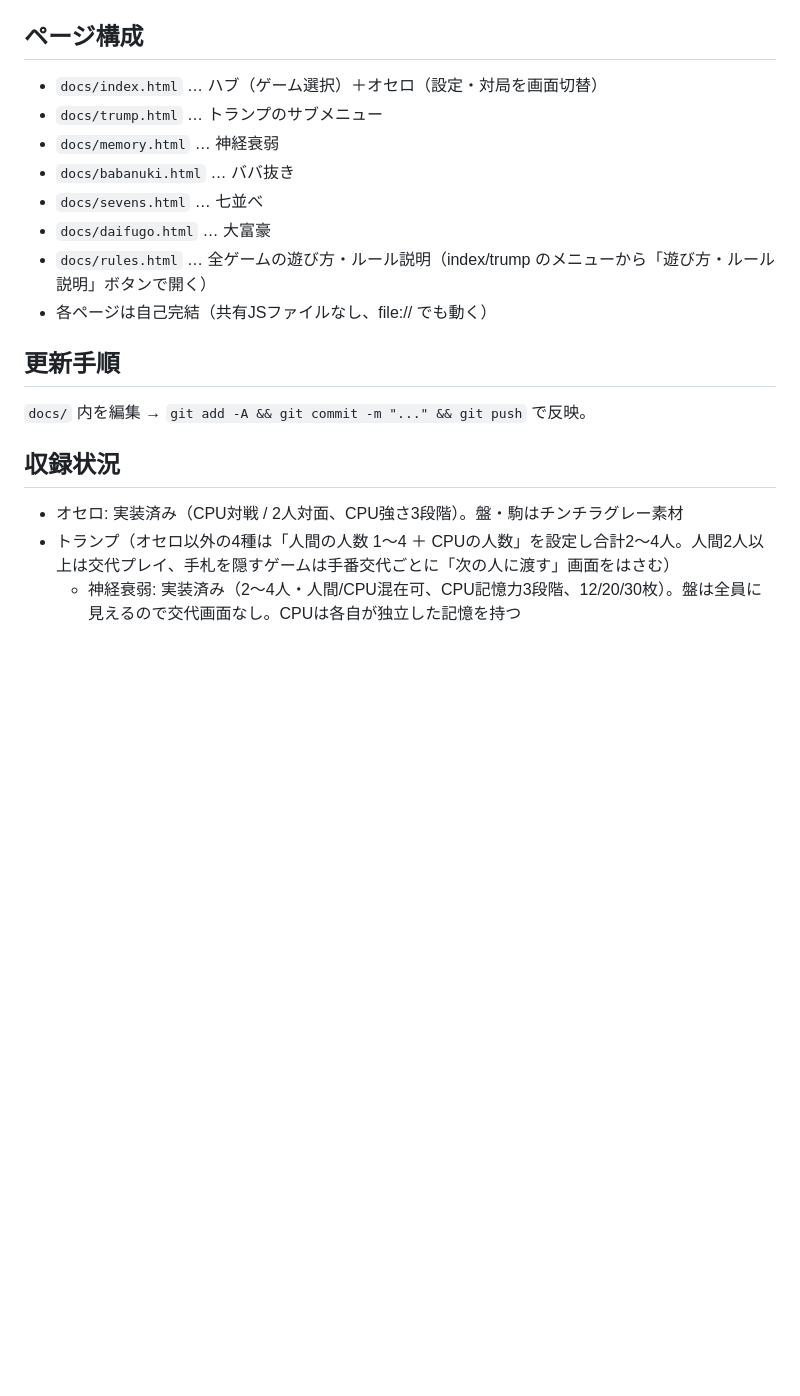
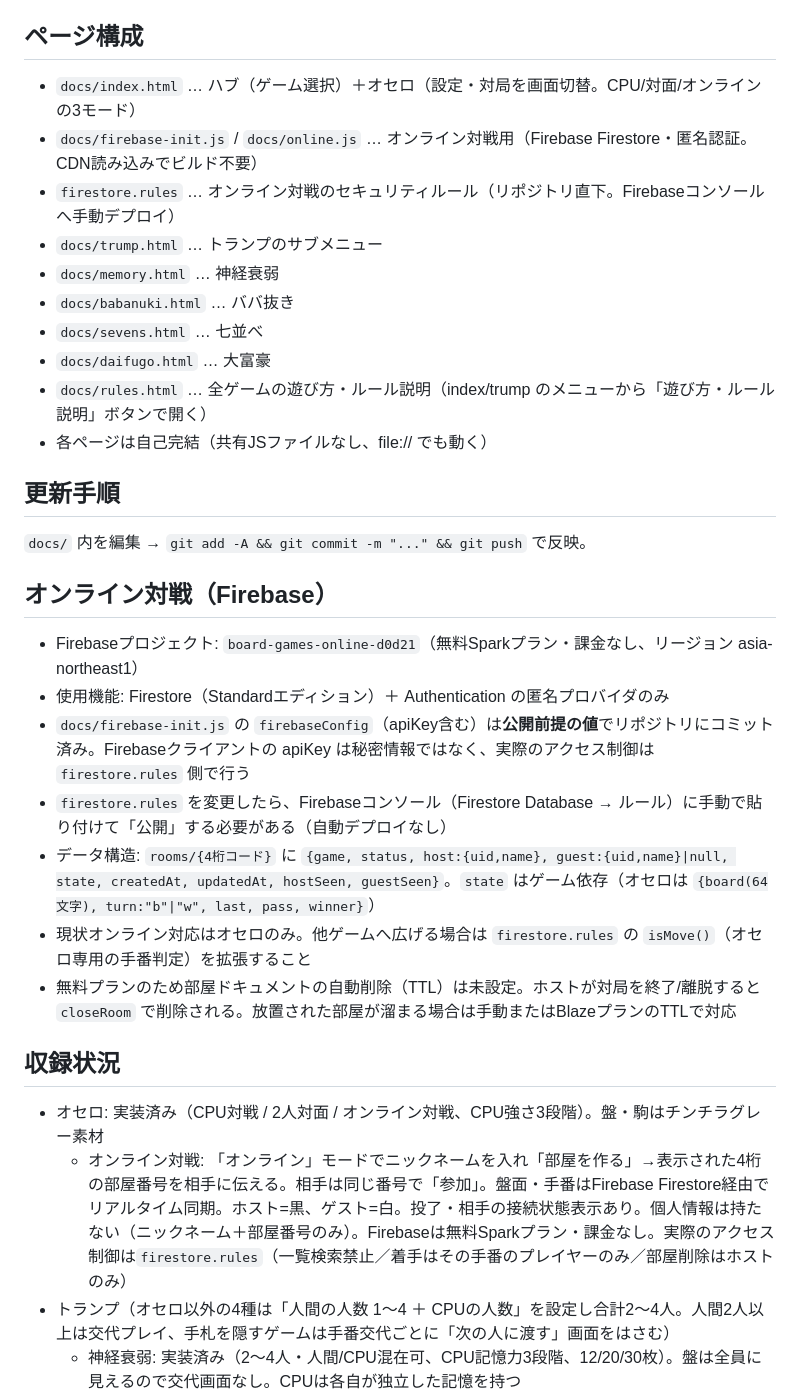
Before and after one commit to fantianhesha918-star/board-games, a Markdown page: README.md, the part around the change. GitHub-like rendering; blank space fills up the shorter version.

Commit message:
README: オセロのオンライン対戦とFirebase構成を追記
Co-Authored-By: Claude Sonnet 5 <noreply@anthropic.com>

```diff
--- a/README.md
+++ b/README.md
@@ -9,7 +9,9 @@
 
 ## ページ構成
 
-- `docs/index.html` … ハブ（ゲーム選択）＋オセロ（設定・対局を画面切替）
+- `docs/index.html` … ハブ（ゲーム選択）＋オセロ（設定・対局を画面切替。CPU/対面/オンラインの3モード）
+- `docs/firebase-init.js` / `docs/online.js` … オンライン対戦用（Firebase Firestore・匿名認証。CDN読み込みでビルド不要）
+- `firestore.rules` … オンライン対戦のセキュリティルール（リポジトリ直下。Firebaseコンソールへ手動デプロイ）
 - `docs/trump.html` … トランプのサブメニュー
 - `docs/memory.html` … 神経衰弱
 - `docs/babanuki.html` … ババ抜き
@@ -22,9 +24,20 @@
 
 `docs/` 内を編集 → `git add -A && git commit -m "..." && git push` で反映。
 
+## オンライン対戦（Firebase）
+
+- Firebaseプロジェクト: `board-games-online-d0d21`（無料Sparkプラン・課金なし、リージョン asia-northeast1）
+- 使用機能: Firestore（Standardエディション）＋ Authentication の匿名プロバイダのみ
+- `docs/firebase-init.js` の `firebaseConfig`（apiKey含む）は**公開前提の値**でリポジトリにコミット済み。Firebaseクライアントの apiKey は秘密情報ではなく、実際のアクセス制御は `firestore.rules` 側で行う
+- `firestore.rules` を変更したら、Firebaseコンソール（Firestore Database → ルール）に手動で貼り付けて「公開」する必要がある（自動デプロイなし）
+- データ構造: `rooms/{4桁コード}` に `{game, status, host:{uid,name}, guest:{uid,name}|null, state, createdAt, updatedAt, hostSeen, guestSeen}`。`state` はゲーム依存（オセロは `{board(64文字), turn:"b"|"w", last, pass, winner}`）
+- 現状オンライン対応はオセロのみ。他ゲームへ広げる場合は `firestore.rules` の `isMove()`（オセロ専用の手番判定）を拡張すること
+- 無料プランのため部屋ドキュメントの自動削除（TTL）は未設定。ホストが対局を終了/離脱すると `closeRoom` で削除される。放置された部屋が溜まる場合は手動またはBlazeプランのTTLで対応
+
 ## 収録状況
 
-- オセロ: 実装済み（CPU対戦 / 2人対面、CPU強さ3段階）。盤・駒はチンチラグレー素材
+- オセロ: 実装済み（CPU対戦 / 2人対面 / オンライン対戦、CPU強さ3段階）。盤・駒はチンチラグレー素材
+  - オンライン対戦: 「オンライン」モードでニックネームを入れ「部屋を作る」→表示された4桁の部屋番号を相手に伝える。相手は同じ番号で「参加」。盤面・手番はFirebase Firestore経由でリアルタイム同期。ホスト=黒、ゲスト=白。投了・相手の接続状態表示あり。個人情報は持たない（ニックネーム＋部屋番号のみ）。Firebaseは無料Sparkプラン・課金なし。実際のアクセス制御は`firestore.rules`（一覧検索禁止／着手はその手番のプレイヤーのみ／部屋削除はホストのみ）
 - トランプ（オセロ以外の4種は「人間の人数 1〜4 ＋ CPUの人数」を設定し合計2〜4人。人間2人以上は交代プレイ、手札を隠すゲームは手番交代ごとに「次の人に渡す」画面をはさむ）
   - 神経衰弱: 実装済み（2〜4人・人間/CPU混在可、CPU記憶力3段階、12/20/30枚）。盤は全員に見えるので交代画面なし。CPUは各自が独立した記憶を持つ
   - ババ抜き: 実装済み（2〜4人・人間/CPU混在可）。設定でシャッフル（ババ嵐：ジョーカー保持者が1ゲーム1回、サイコロ ➡/⬅=全員の手札を一斉に横移動、☠=不発）の あり/なし を選択可
```
